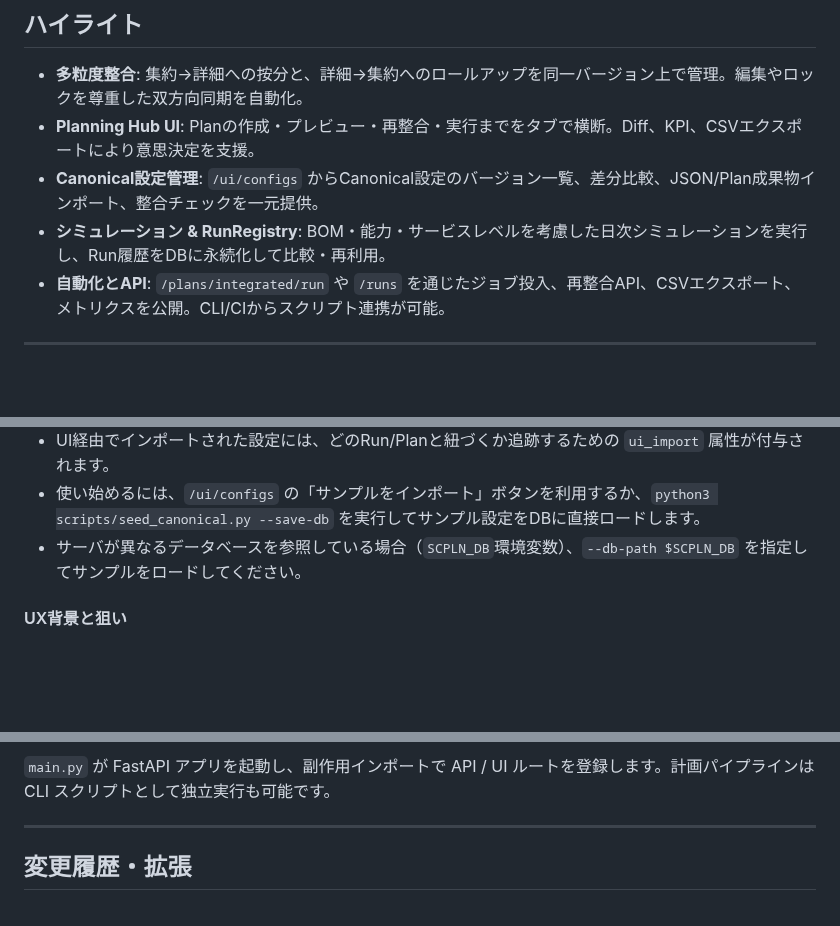
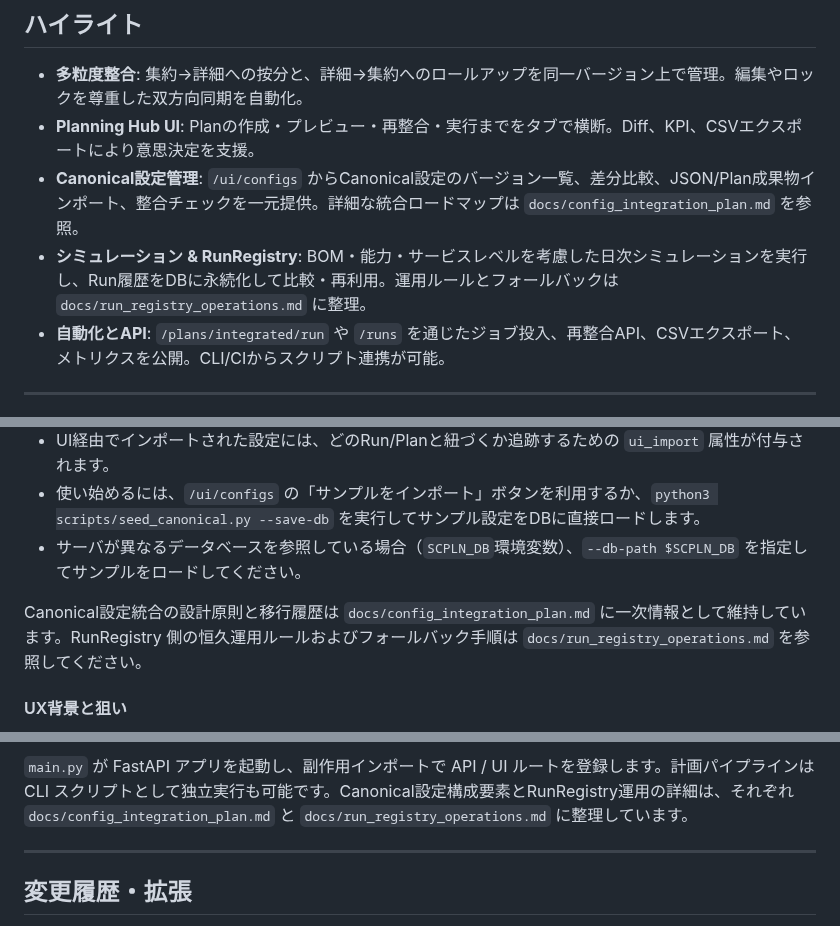
Before and after one commit to miumigy/scpln, a Markdown page: README.md, 3 parts joined by grey strips. GitHub-like rendering; blank space fills up the shorter version.

````diff
--- a/README.md
+++ b/README.md
@@ -10,8 +10,8 @@
 
 - **多粒度整合**: 集約→詳細への按分と、詳細→集約へのロールアップを同一バージョン上で管理。編集やロックを尊重した双方向同期を自動化。
 - **Planning Hub UI**: Planの作成・プレビュー・再整合・実行までをタブで横断。Diff、KPI、CSVエクスポートにより意思決定を支援。
-- **Canonical設定管理**: `/ui/configs` からCanonical設定のバージョン一覧、差分比較、JSON/Plan成果物インポート、整合チェックを一元提供。
-- **シミュレーション & RunRegistry**: BOM・能力・サービスレベルを考慮した日次シミュレーションを実行し、Run履歴をDBに永続化して比較・再利用。
+- **Canonical設定管理**: `/ui/configs` からCanonical設定のバージョン一覧、差分比較、JSON/Plan成果物インポート、整合チェックを一元提供。詳細な統合ロードマップは `docs/config_integration_plan.md` を参照。
+- **シミュレーション & RunRegistry**: BOM・能力・サービスレベルを考慮した日次シミュレーションを実行し、Run履歴をDBに永続化して比較・再利用。運用ルールとフォールバックは `docs/run_registry_operations.md` に整理。
 - **自動化とAPI**: `/plans/integrated/run` や `/runs` を通じたジョブ投入、再整合API、CSVエクスポート、メトリクスを公開。CLI/CIからスクリプト連携が可能。
 
 ---
@@ -30,6 +30,8 @@
 - UI経由でインポートされた設定には、どのRun/Planと紐づくか追跡するための `ui_import` 属性が付与されます。
 - 使い始めるには、`/ui/configs` の「サンプルをインポート」ボタンを利用するか、`python3 scripts/seed_canonical.py --save-db` を実行してサンプル設定をDBに直接ロードします。
 - サーバが異なるデータベースを参照している場合（`SCPLN_DB`環境変数）、`--db-path $SCPLN_DB` を指定してサンプルをロードしてください。
+
+Canonical設定統合の設計原則と移行履歴は `docs/config_integration_plan.md` に一次情報として維持しています。RunRegistry 側の恒久運用ルールおよびフォールバック手順は `docs/run_registry_operations.md` を参照してください。
 
 #### UX背景と狙い
 - 入口の分散や再実行手順の煩雑さを解消し、「編集→差分確認→実行→結果確認」を一貫体験として提供。
@@ -204,6 +214,6 @@ flowchart TD
 ```
 
-`main.py` が FastAPI アプリを起動し、副作用インポートで API / UI ルートを登録します。計画パイプラインは CLI スクリプトとして独立実行も可能です。
+`main.py` が FastAPI アプリを起動し、副作用インポートで API / UI ルートを登録します。計画パイプラインは CLI スクリプトとして独立実行も可能です。Canonical設定構成要素とRunRegistry運用の詳細は、それぞれ `docs/config_integration_plan.md` と `docs/run_registry_operations.md` に整理しています。
 
 ---
 
````
Also changed, not shown: other parts of README.md (+11 -3 lines), docs/config_integration_plan.md (+16 -1 lines), docs/run_registry_operations.md (+35 -20 lines).
